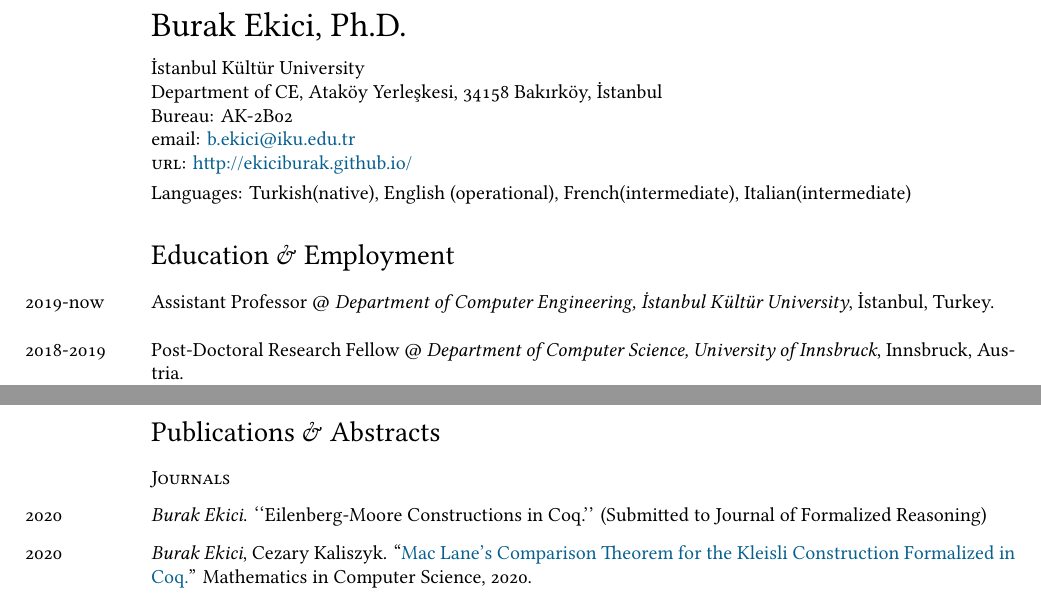
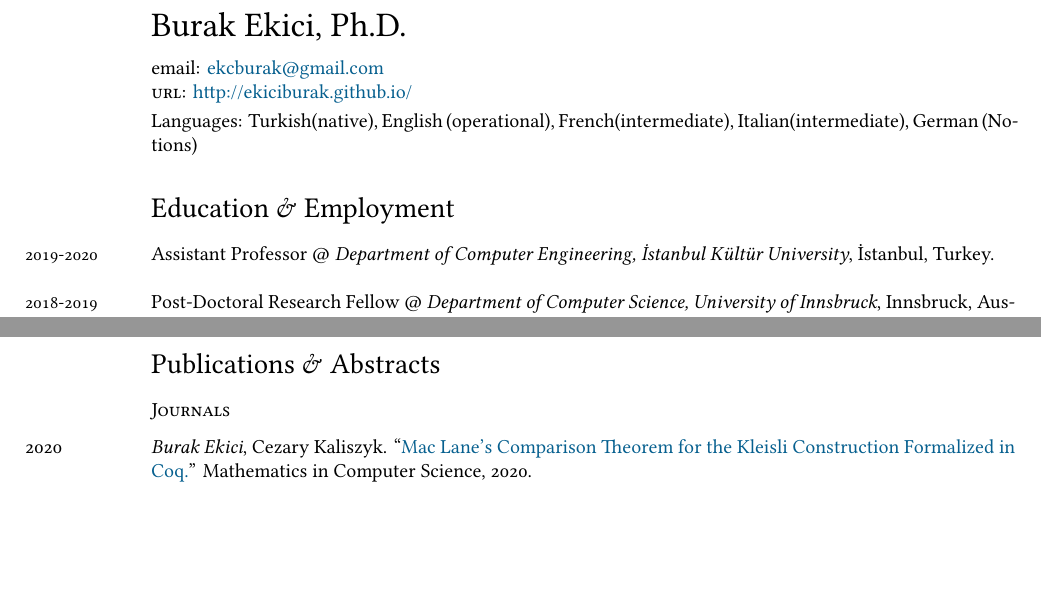
Before and after one commit to ekiciburak/ekici_cv, a LaTeX CV (ekici_cv.tex): two parts of page 1 of 4, joined at a grey line, cut so that both start at the same text, the shorter picture padded with empty space. Compiled offline with XeLaTeX; a missing font is replaced by an installed copy or a similar font.

Commit message:
update...

```diff
--- a/ekici_cv.tex
+++ b/ekici_cv.tex
@@ -72,21 +72,22 @@ bookmarks, colorlinks, breaklinks,
 % DOCUMENT
 \begin{document}
 {\LARGE Burak Ekici, Ph.D.}\\[0.25cm]
-İstanbul Kültür University\\
-Department of CE, Ataköy Yerleşkesi, 34158 Bakırköy, İstanbul \\
-Bureau:  AK-2B02\\
+%İstanbul Kültür University\\
+%Department of CE, Ataköy Yerleşkesi, 34158 Bakırköy, İstanbul \\
+%Bureau:  AK-2B02\\
 %Phone: \texttt{+33 (0) 476 514 561}\\
-email: \href{mailto:b.ekici@iku.edu.tr}{b.ekici@iku.edu.tr}\\
+email: \href{mailto:ekcburak@gmail.com}{ekcburak@gmail.com}\\
 \textsc{url}: \href{http://ekiciburak.github.io/}{http://ekiciburak.github.io/}\\ [0.1cm]
 %Born:  August 25, 1986---Turkey\\
-Languages: Turkish(native), English (operational), French(intermediate), Italian(intermediate)
+Languages: Turkish(native), English (operational), French(intermediate), Italian(intermediate),
+German (Notions)
 
 \section*{Education \& Employment}
 
-\years{\normalsize2019-now} Assistant Professor $@$ \textit{Department of Computer Engineering, İstanbul Kültür University}, İstanbul, Turkey.\\
+\years{\small2019-2020} Assistant Professor $@$ \textit{Department of Computer Engineering, İstanbul Kültür University}, İstanbul, Turkey.\\
 
 
-\years{\normalsize2018-2019} Post-Doctoral Research Fellow $@$ \textit{Department of Computer Science, University of Innsbruck}, Innsbruck, Austria.\\
+\years{\small2018-2019} Post-Doctoral Research Fellow $@$ \textit{Department of Computer Science, University of Innsbruck}, Innsbruck, Austria.\\
 \emph{Project}: \textbf{CoqHammer.}\\
 \emph{Advisor}: Cezary Kaliszyk.\\
 \emph{With}: \L ukasz Czajka.\\
@@ -136,11 +139,11 @@ Computational effects, categorical logic, type theory, Coq, SMT, hammer systems.
 %(\emph{Submitted.})
 %\\[0.25cm]
 
- \years{\normalsize2020}
-\emph{Burak Ekici}.
-\lq{}\lq{}Eilenberg-Moore Constructions in Coq.\rq{}\rq{} (Submitted to Journal of
-Formalized Reasoning)
- \\[0.25cm]
+% \years{\normalsize2020}
+%\emph{Burak Ekici}.
+%\lq{}\lq{}Eilenberg-Moore Constructions in Coq.\rq{}\rq{} (Submitted to Journal of
+%Formalized Reasoning)
+% \\[0.25cm]
  \years{\normalsize2020}
 \emph{Burak Ekici}, Cezary Kaliszyk.
 \lq\lq{\href{https://link.springer.com/content/pdf/10.1007%2Fs11786-020-00450-8.pdf}{Mac Lane’s Comparison Theorem for the Kleisli
```
Also changed, not shown: ekici_cv.pdf, ekici_cv.tex (8 more changed lines).
